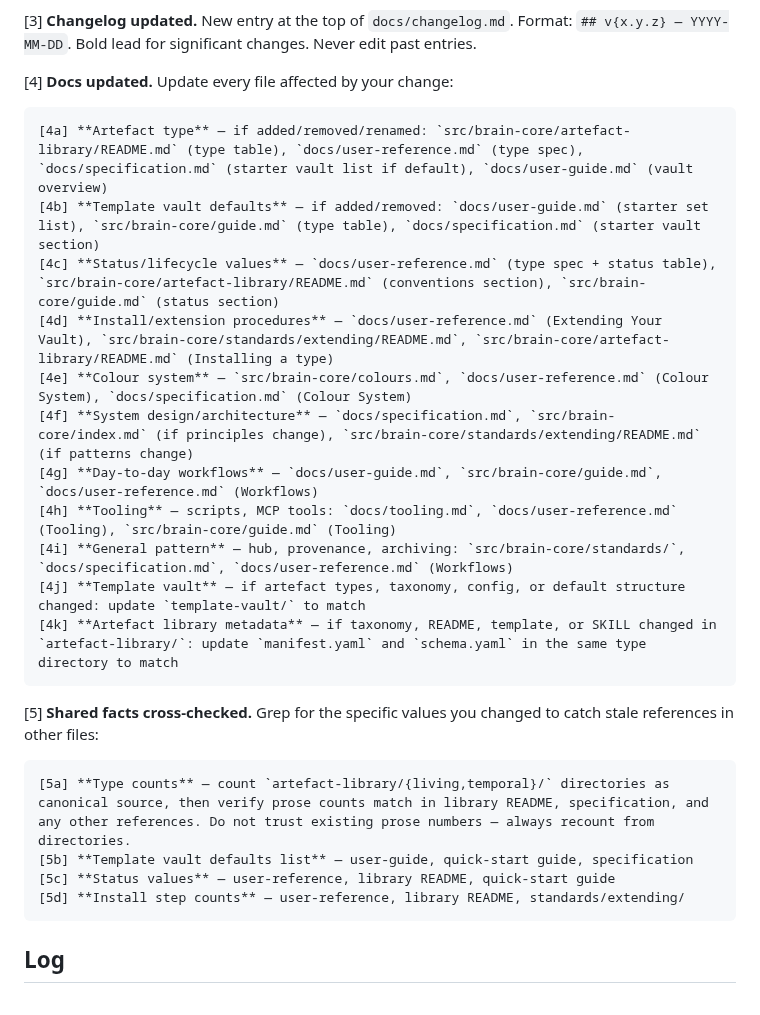
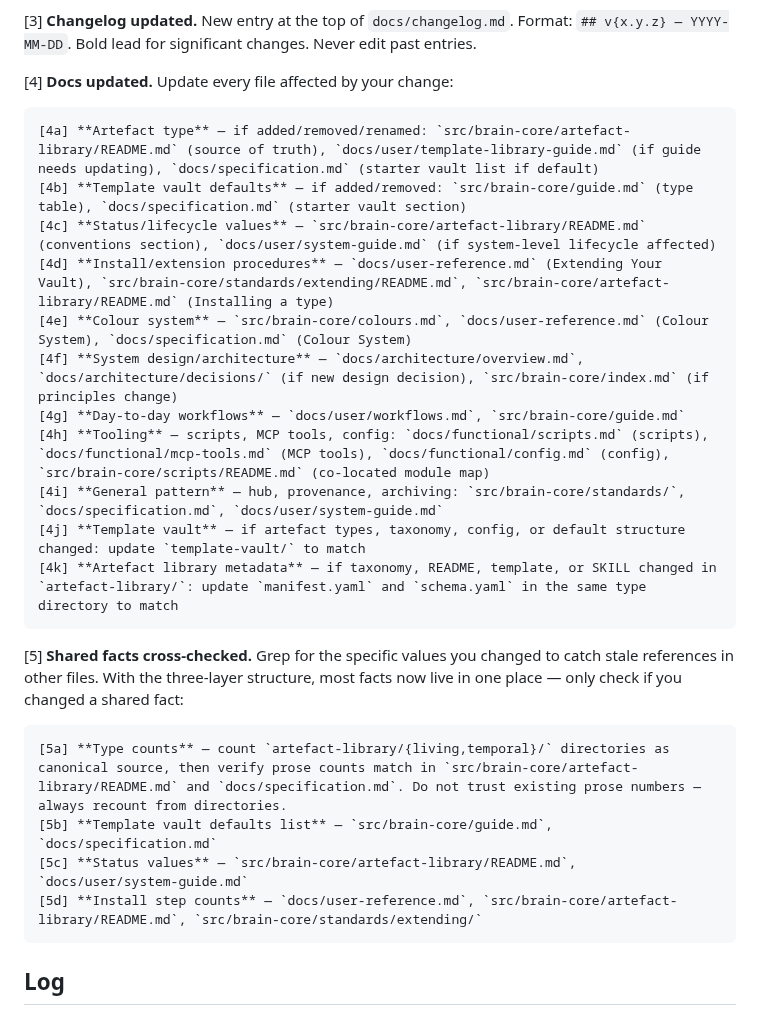
Before and after one commit to Rob-Morris/obsidian-brain, a Markdown page: .canaries/pre-commit.md, the part around the change. Rendered like a GitHub page.

Commit message:
docs: simplify pre-commit canary to reflect three-layer doc structure

```diff
--- a/.canaries/pre-commit.md
+++ b/.canaries/pre-commit.md
@@ -12,24 +12,24 @@ Follow before every commit.
 
 [4] **Docs updated.** Update every file affected by your change:
 
-    [4a] **Artefact type** — if added/removed/renamed: `src/brain-core/artefact-library/README.md` (type table), `docs/user-reference.md` (type spec), `docs/specification.md` (starter vault list if default), `docs/user-guide.md` (vault overview)
-    [4b] **Template vault defaults** — if added/removed: `docs/user-guide.md` (starter set list), `src/brain-core/guide.md` (type table), `docs/specification.md` (starter vault section)
-    [4c] **Status/lifecycle values** — `docs/user-reference.md` (type spec + status table), `src/brain-core/artefact-library/README.md` (conventions section), `src/brain-core/guide.md` (status section)
+    [4a] **Artefact type** — if added/removed/renamed: `src/brain-core/artefact-library/README.md` (source of truth), `docs/user/template-library-guide.md` (if guide needs updating), `docs/specification.md` (starter vault list if default)
+    [4b] **Template vault defaults** — if added/removed: `src/brain-core/guide.md` (type table), `docs/specification.md` (starter vault section)
+    [4c] **Status/lifecycle values** — `src/brain-core/artefact-library/README.md` (conventions section), `docs/user/system-guide.md` (if system-level lifecycle affected)
     [4d] **Install/extension procedures** — `docs/user-reference.md` (Extending Your Vault), `src/brain-core/standards/extending/README.md`, `src/brain-core/artefact-library/README.md` (Installing a type)
     [4e] **Colour system** — `src/brain-core/colours.md`, `docs/user-reference.md` (Colour System), `docs/specification.md` (Colour System)
-    [4f] **System design/architecture** — `docs/specification.md`, `src/brain-core/index.md` (if principles change), `src/brain-core/standards/extending/README.md` (if patterns change)
-    [4g] **Day-to-day workflows** — `docs/user-guide.md`, `src/brain-core/guide.md`, `docs/user-reference.md` (Workflows)
-    [4h] **Tooling** — scripts, MCP tools: `docs/tooling.md`, `docs/user-reference.md` (Tooling), `src/brain-core/guide.md` (Tooling)
-    [4i] **General pattern** — hub, provenance, archiving: `src/brain-core/standards/`, `docs/specification.md`, `docs/user-reference.md` (Workflows)
+    [4f] **System design/architecture** — `docs/architecture/overview.md`, `docs/architecture/decisions/` (if new design decision), `src/brain-core/index.md` (if principles change)
+    [4g] **Day-to-day workflows** — `docs/user/workflows.md`, `src/brain-core/guide.md`
+    [4h] **Tooling** — scripts, MCP tools, config: `docs/functional/scripts.md` (scripts), `docs/functional/mcp-tools.md` (MCP tools), `docs/functional/config.md` (config), `src/brain-core/scripts/README.md` (co-located module map)
+    [4i] **General pattern** — hub, provenance, archiving: `src/brain-core/standards/`, `docs/specification.md`, `docs/user/system-guide.md`
     [4j] **Template vault** — if artefact types, taxonomy, config, or default structure changed: update `template-vault/` to match
     [4k] **Artefact library metadata** — if taxonomy, README, template, or SKILL changed in `artefact-library/`: update `manifest.yaml` and `schema.yaml` in the same type directory to match
 
-[5] **Shared facts cross-checked.** Grep for the specific values you changed to catch stale references in other files:
+[5] **Shared facts cross-checked.** Grep for the specific values you changed to catch stale references in other files. With the three-layer structure, most facts now live in one place — only check if you changed a shared fact:
 
-    [5a] **Type counts** — count `artefact-library/{living,temporal}/` directories as canonical source, then verify prose counts match in library README, specification, and any other references. Do not trust existing prose numbers — always recount from directories.
-    [5b] **Template vault defaults list** — user-guide, quick-start guide, specification
-    [5c] **Status values** — user-reference, library README, quick-start guide
-    [5d] **Install step counts** — user-reference, library README, standards/extending/
+    [5a] **Type counts** — count `artefact-library/{living,temporal}/` directories as canonical source, then verify prose counts match in `src/brain-core/artefact-library/README.md` and `docs/specification.md`. Do not trust existing prose numbers — always recount from directories.
+    [5b] **Template vault defaults list** — `src/brain-core/guide.md`, `docs/specification.md`
+    [5c] **Status values** — `src/brain-core/artefact-library/README.md`, `docs/user/system-guide.md`
+    [5d] **Install step counts** — `docs/user-reference.md`, `src/brain-core/artefact-library/README.md`, `src/brain-core/standards/extending/`
 
 ## Log
 
```
